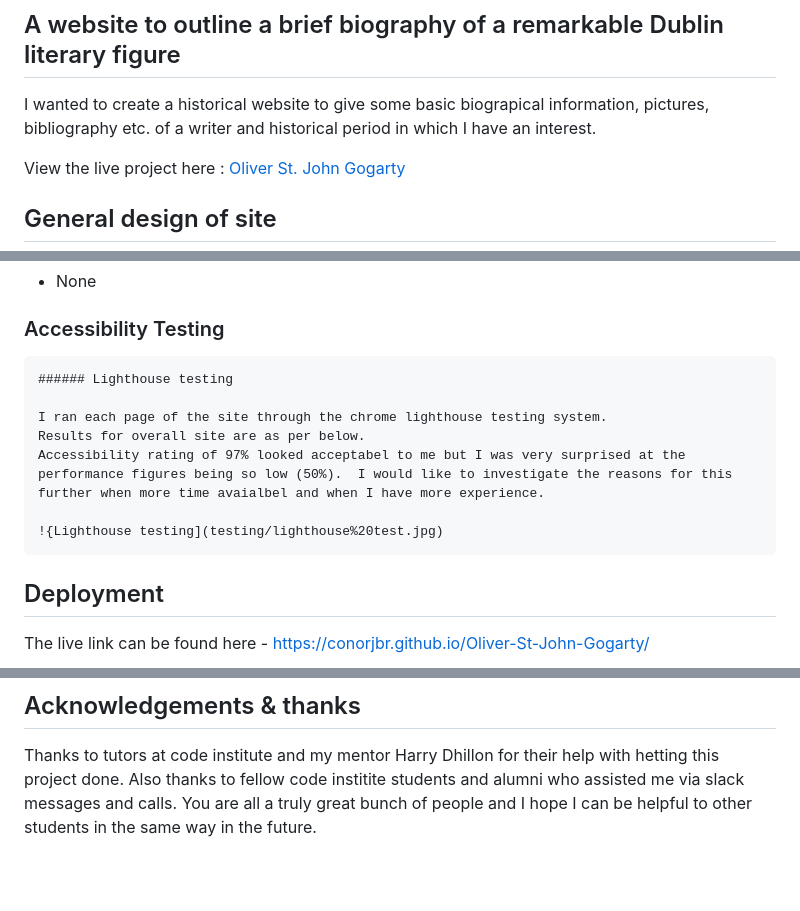
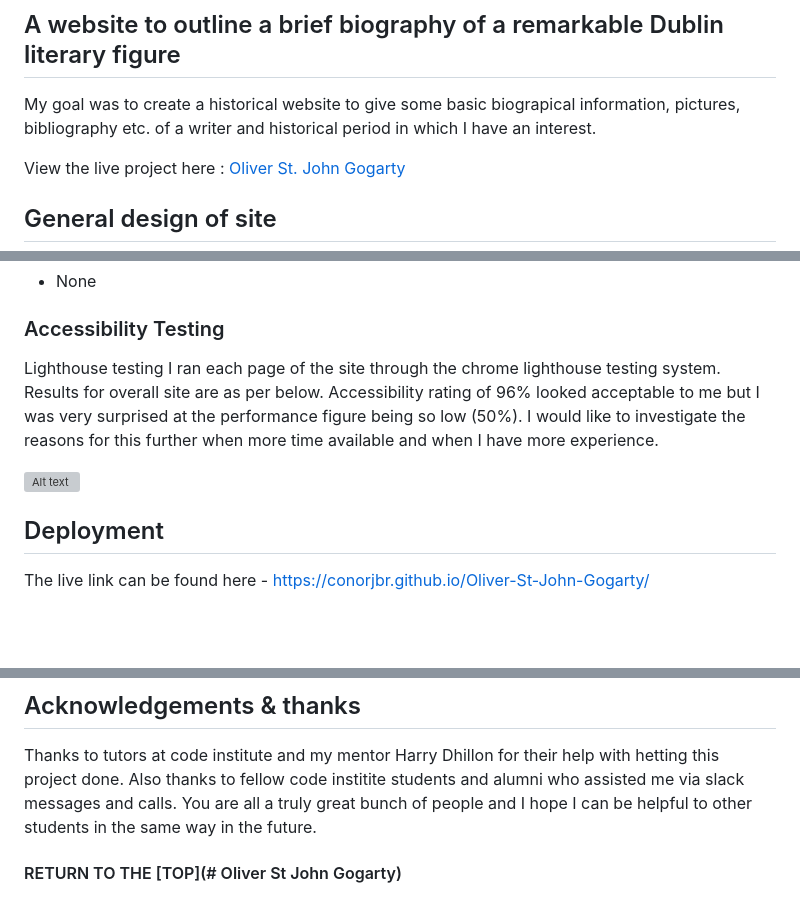
Before and after one commit to Conorjbr/Oliver-St-John-Gogarty, a Markdown page: README.md, 3 parts joined by grey strips. Rendered like a GitHub page; blank space fills up the shorter version; grey boxes are pictures that could not be loaded.

Commit message:
add navigatoin links to readme

```diff
--- a/README.md
+++ b/README.md
@@ -1,7 +1,7 @@
 # Oliver St John Gogarty
 ## A website to outline a brief biography of a remarkable Dublin literary figure
 
-I wanted to create a historical website to give some basic biograpical information, pictures, bibliography etc. of a writer and historical period in which I have an interest.
+My goal was to create a historical website to give some basic biograpical information, pictures, bibliography etc. of a writer and historical period in which I have an interest.
 
 View the live project here : [Oliver St. John Gogarty](https://conorjbr.github.io/Oliver-St-John-Gogarty/)
 
@@ -174,13 +174,12 @@ This is an interesting interview which was recorded in 1949.  I feel that its in
 
 ### Accessibility Testing
 
-    ###### Lighthouse testing
+  Lighthouse testing
+  I ran each page of the site through the chrome lighthouse testing system.
+  Results for overall site are as per below.
+  Accessibility rating of 96% looked acceptable to me but I was very surprised at the performance figure being so low (50%).  I would like to investigate the reasons for this further when more time available and when I have more experience.
 
-    I ran each page of the site through the chrome lighthouse testing system.
-    Results for overall site are as per below.
-    Accessibility rating of 97% looked acceptabel to me but I was very surprised at the performance figures being so low (50%).  I would like to investigate the reasons for this further when more time avaialbel and when I have more experience.
-
-    !{Lighthouse testing](testing/lighthouse%20test.jpg)
+ ![Alt text](testing/lighthouse%20test.jpg)
 
 ## Deployment
 
@@ -305,3 +304,5 @@ I have learned to apply the basics of html and css styling. This has been more d
 
 Thanks to tutors at code institute and my mentor Harry Dhillon for their help with hetting this project done.  Also thanks to fellow code institite students and alumni who assisted me via slack messages and calls.
 You are all a truly great bunch of people and I hope I can be helpful to other students in the same way in the future.
+
+#### RETURN TO THE [TOP](# Oliver St John Gogarty)
```
